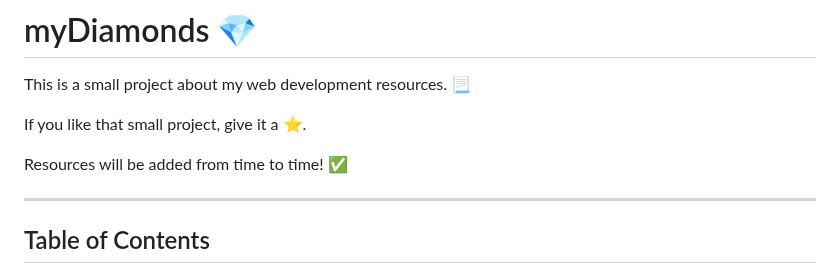
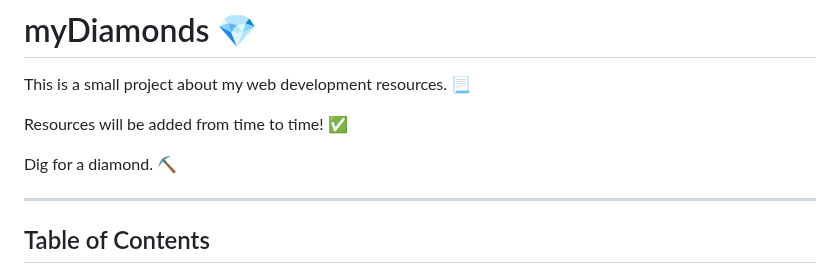
Before and after one commit to vickneee/myDiamonds, a Markdown page: README.md, the part around the change. Drawn GitHub-style.

```diff
--- a/README.md
+++ b/README.md
@@ -2,9 +2,9 @@
 
 This is a small project about my web development resources. 📃
 
-If you like that small project, give it a ⭐.
+Resources will be added from time to time! ✅
 
-Resources will be added from time to time! ✅
+Dig for a diamond. ⛏️
 
 ---------------------------
 
```
